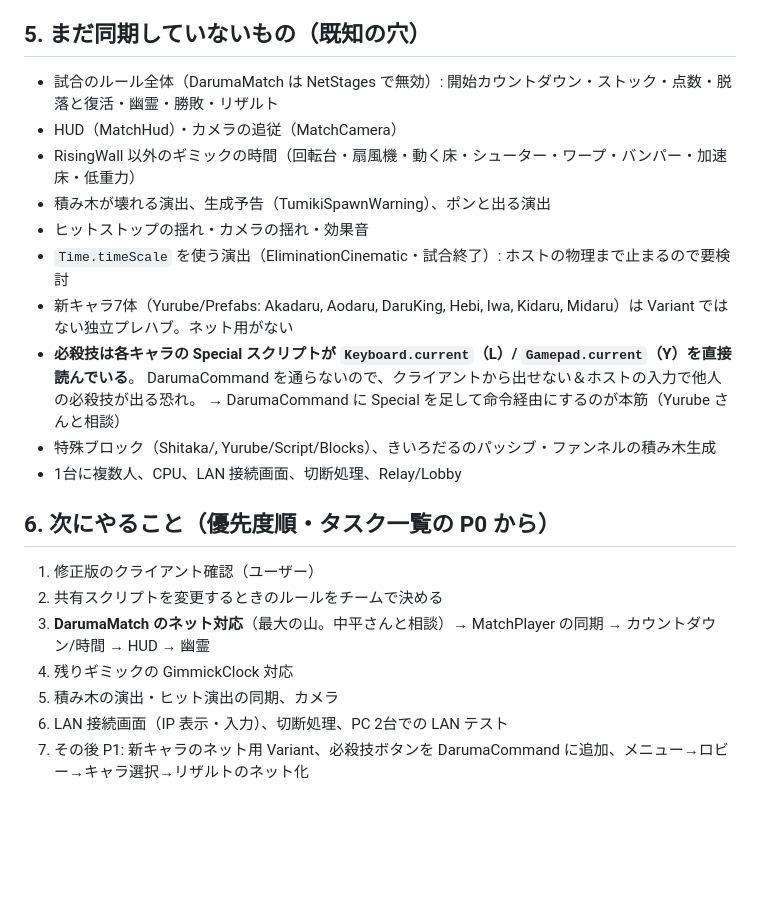
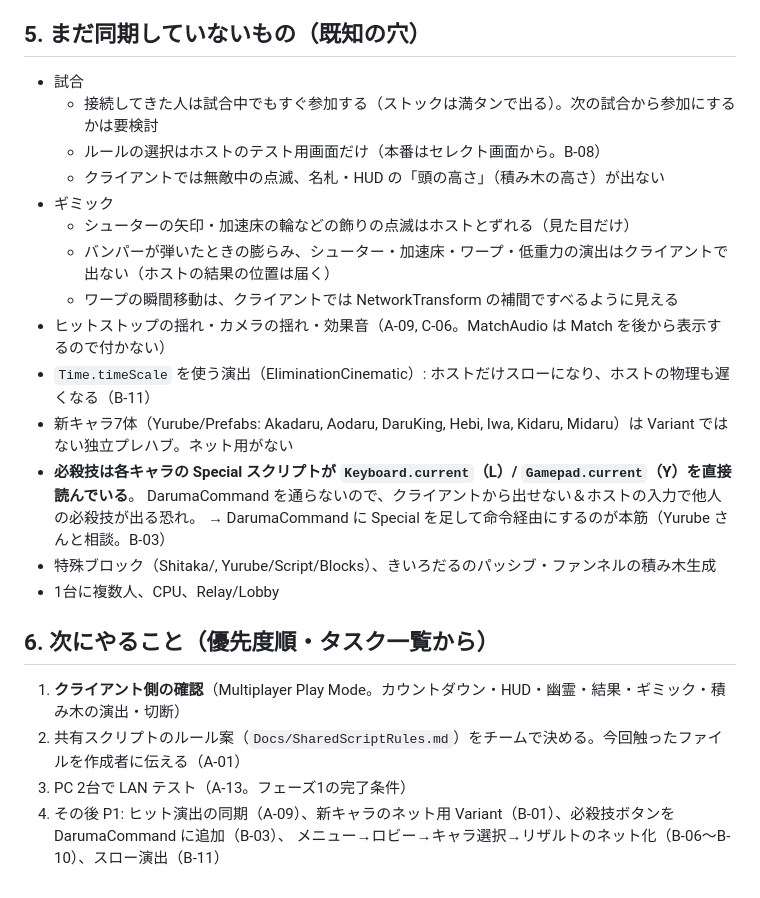
Before and after one commit to lovecap7/AmazingDarumaOtoshi, a Markdown page: Docs/NetworkHandoff.md, the part around one of its changes. Drawn GitHub-style; blank space fills up the shorter version.

```diff
--- a/Docs/NetworkHandoff.md
+++ b/Docs/NetworkHandoff.md
@@ -74,25 +115,27 @@
 
 ## 5. まだ同期していないもの（既知の穴）
 
-- 試合のルール全体（DarumaMatch は NetStages で無効）: 開始カウントダウン・ストック・点数・脱落と復活・幽霊・勝敗・リザルト
-- HUD（MatchHud）・カメラの追従（MatchCamera）
-- RisingWall 以外のギミックの時間（回転台・扇風機・動く床・シューター・ワープ・バンパー・加速床・低重力）
-- 積み木が壊れる演出、生成予告（TumikiSpawnWarning）、ポンと出る演出
-- ヒットストップの揺れ・カメラの揺れ・効果音
-- `Time.timeScale` を使う演出（EliminationCinematic・試合終了）: ホストの物理まで止まるので要検討
+- 試合
+  - 接続してきた人は試合中でもすぐ参加する（ストックは満タンで出る）。次の試合から参加にするかは要検討
+  - ルールの選択はホストのテスト用画面だけ（本番はセレクト画面から。B-08）
+  - クライアントでは無敵中の点滅、名札・HUD の「頭の高さ」（積み木の高さ）が出ない
+- ギミック
+  - シューターの矢印・加速床の輪などの飾りの点滅はホストとずれる（見た目だけ）
+  - バンパーが弾いたときの膨らみ、シューター・加速床・ワープ・低重力の演出はクライアントで出ない（ホストの結果の位置は届く）
+  - ワープの瞬間移動は、クライアントでは NetworkTransform の補間ですべるように見える
+- ヒットストップの揺れ・カメラの揺れ・効果音（A-09, C-06。MatchAudio は Match を後から表示するので付かない）
+- `Time.timeScale` を使う演出（EliminationCinematic）: ホストだけスローになり、ホストの物理も遅くなる（B-11）
 - 新キャラ7体（Yurube/Prefabs: Akadaru, Aodaru, DaruKing, Hebi, Iwa, Kidaru, Midaru）は Variant ではない独立プレハブ。ネット用がない
 - **必殺技は各キャラの Special スクリプトが `Keyboard.current`（L）/ `Gamepad.current`（Y）を直接読んでいる**。
   DarumaCommand を通らないので、クライアントから出せない＆ホストの入力で他人の必殺技が出る恐れ。
-  → DarumaCommand に Special を足して命令経由にするのが本筋（Yurube さんと相談）
+  → DarumaCommand に Special を足して命令経由にするのが本筋（Yurube さんと相談。B-03）
 - 特殊ブロック（Shitaka/, Yurube/Script/Blocks）、きいろだるのパッシブ・ファンネルの積み木生成
-- 1台に複数人、CPU、LAN 接続画面、切断処理、Relay/Lobby
+- 1台に複数人、CPU、Relay/Lobby
 
-## 6. 次にやること（優先度順・タスク一覧の P0 から）
+## 6. 次にやること（優先度順・タスク一覧から）
 
-1. 修正版のクライアント確認（ユーザー）
-2. 共有スクリプトを変更するときのルールをチームで決める
-3. **DarumaMatch のネット対応**（最大の山。中平さんと相談）→ MatchPlayer の同期 → カウントダウン/時間 → HUD → 幽霊
-4. 残りギミックの GimmickClock 対応
-5. 積み木の演出・ヒット演出の同期、カメラ
-6. LAN 接続画面（IP 表示・入力）、切断処理、PC 2台での LAN テスト
-7. その後 P1: 新キャラのネット用 Variant、必殺技ボタンを DarumaCommand に追加、メニュー→ロビー→キャラ選択→リザルトのネット化
+1. **クライアント側の確認**（Multiplayer Play Mode。カウントダウン・HUD・幽霊・結果・ギミック・積み木の演出・切断）
+2. 共有スクリプトのルール案（`Docs/SharedScriptRules.md`）をチームで決める。今回触ったファイルを作成者に伝える（A-01）
+3. PC 2台で LAN テスト（A-13。フェーズ1の完了条件）
+4. その後 P1: ヒット演出の同期（A-09）、新キャラのネット用 Variant（B-01）、必殺技ボタンを DarumaCommand に追加（B-03）、
+   メニュー→ロビー→キャラ選択→リザルトのネット化（B-06〜B-10）、スロー演出（B-11）
```
Also changed, not shown: other parts of Docs/NetworkHandoff.md (+69 -28 lines).
